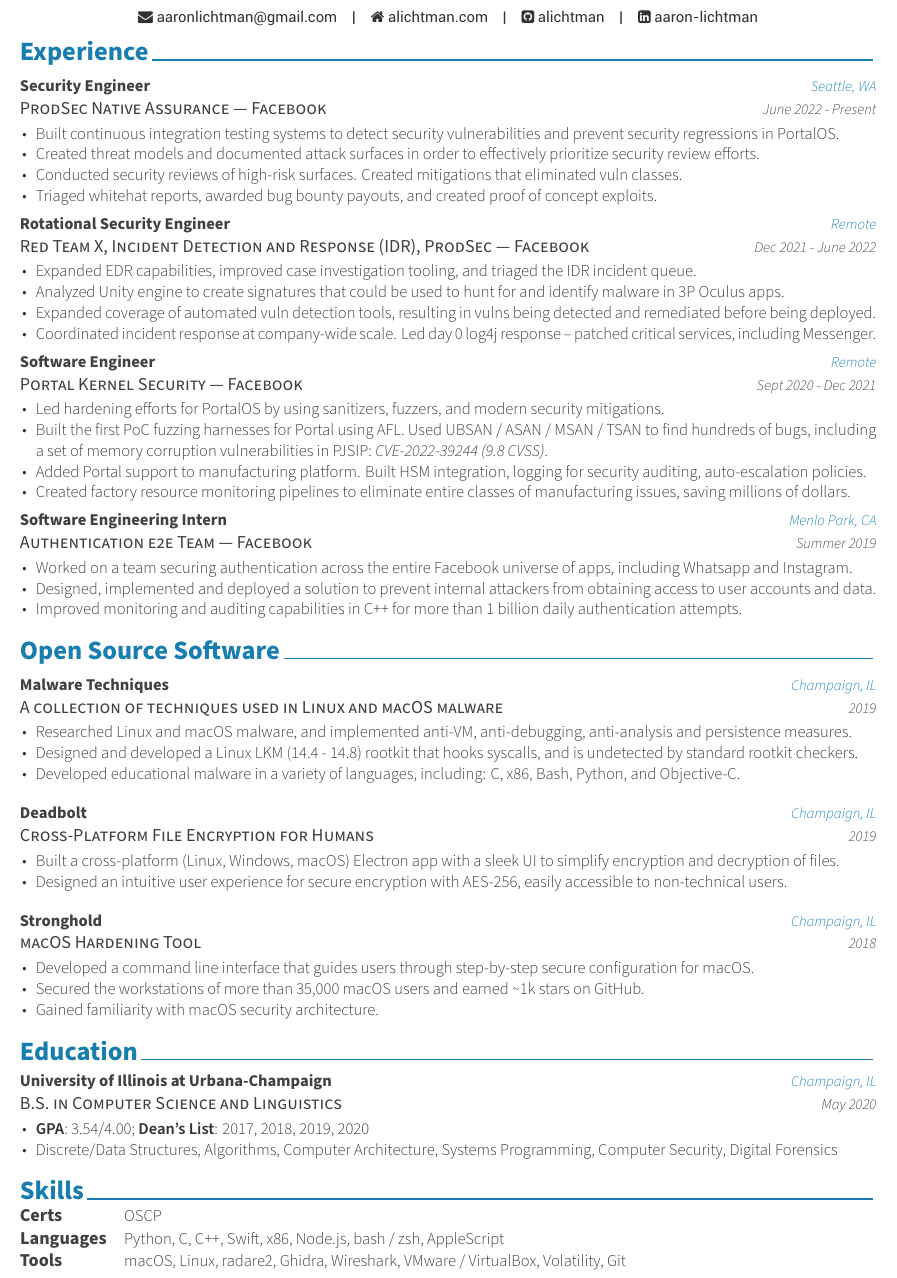
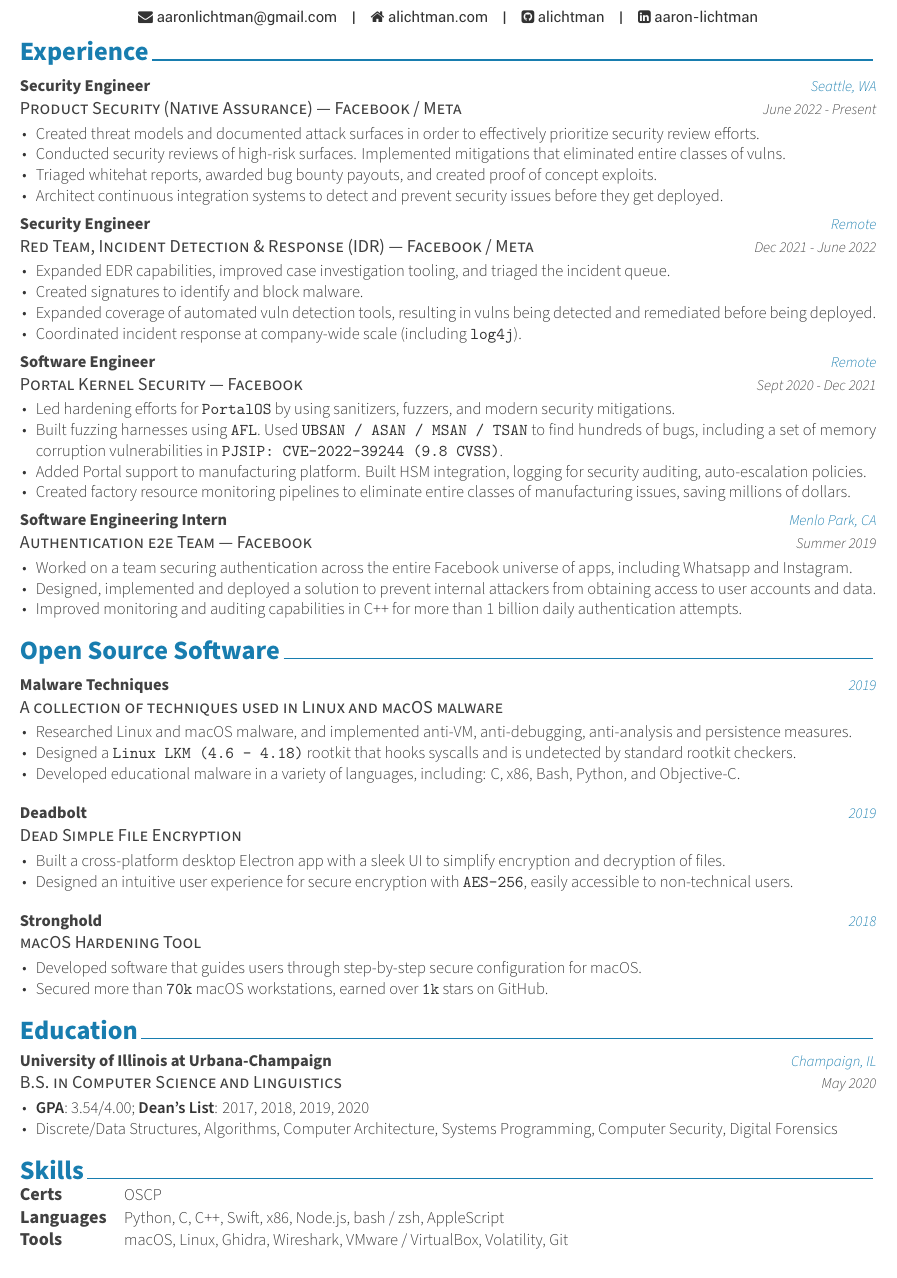
Before and after one commit to alichtman/resume, a LaTeX CV (resume/resume.tex, which reads resume/components/experience.tex, resume/components/extracurricular.tex, resume/components/skills.tex): part of the page, cut so that both start at the same text. The pictures show the PDF file resume/resume.pdf that the author committed with the source.

Commit message:
Update resume for 2023

```diff
--- a/resume/components/experience.tex
+++ b/resume/components/experience.tex
@@ -10,31 +10,31 @@
 
 %---------------------------------------------------------
 \cventry
-{ProdSec Native Assurance — Facebook} % Organization
+{Product Security (Native Assurance) — Facebook / Meta} % Organization
 {Security Engineer} % Job title
 {Seattle, WA} % Location
 {June 2022 - Present} % Date(s)
 {
 	\begin{cvitems} % Description(s) of tasks/responsibilities
-		\item {Built continuous integration testing systems to detect security vulnerabilities and prevent security regressions in PortalOS.}
 		\item {Created threat models and documented attack surfaces in order to effectively prioritize security review efforts.}
-		\item {Conducted security reviews of high-risk surfaces. Created  mitigations that eliminated vuln classes.}
+		\item {Conducted security reviews of high-risk surfaces. Implemented mitigations that eliminated entire classes of vulns.}
 		\item {Triaged whitehat reports,  awarded bug bounty payouts, and created proof of concept exploits.}
+		\item {Architect continuous integration systems to detect and prevent security issues before they get deployed.}
 		%  \item {Worked on a team to create proof of concept Stella exploitation exercise}
 	\end{cvitems}
 }
 %---------------------------------------------------------
 \cventry
-{Red Team X, Incident Detection and Response (IDR), ProdSec — Facebook} % Organization
-{Rotational Security Engineer} % Job title
+{Red Team, Incident Detection \& Response (IDR) — Facebook / Meta} % Organization
+{Security Engineer} % Job title
 {Remote} % Location
 {Dec 2021 - June 2022} % Date(s)
 {
 	\begin{cvitems} % Description(s) of tasks/responsibilities
-		\item {Expanded EDR capabilities, improved case investigation tooling, and triaged the IDR incident queue.}
-		\item {Analyzed Unity engine to create signatures that could be used to hunt for and identify malware in 3P Oculus apps.}
+		\item {Expanded EDR capabilities, improved case investigation tooling, and triaged the incident queue.}
+		\item {Created signatures to identify and block malware.}
 		\item {Expanded coverage of automated vuln detection tools, resulting in vulns being detected and remediated before being deployed.}
-		\item {Coordinated incident response at company-wide scale. Led day 0 log4j response -- patched critical services, including Messenger.}
+		\item {Coordinated incident response at company-wide scale (including \texttt{log4j}).}
 	\end{cvitems}
 }
 %---------------------------------------------------------
@@ -45,8 +45,8 @@
 {Sept 2020 - Dec 2021} % Date(s)
 {
 	\begin{cvitems} % Description(s) of tasks/responsibilities
-		\item {Led hardening efforts for PortalOS by using sanitizers, fuzzers, and modern security mitigations.}
-		\item {Built the first PoC fuzzing harnesses for Portal using AFL. Used UBSAN / ASAN / MSAN / TSAN to find hundreds of bugs, including a set of memory corruption vulnerabilities in PJSIP: \textit{CVE-2022-39244 (9.8 CVSS)}.}
+		\item {Led hardening efforts for \texttt{PortalOS} by using sanitizers, fuzzers, and modern security mitigations.}
+		\item {Built fuzzing harnesses using \texttt{AFL}. Used \texttt{UBSAN / ASAN / MSAN / TSAN} to find hundreds of bugs, including a set of memory corruption vulnerabilities in \texttt{PJSIP: CVE-2022-39244 (9.8 CVSS)}.}
 		\item {Added Portal support to manufacturing platform. Built HSM integration, logging for security auditing, auto-escalation policies.}
 		\item {Created factory resource monitoring pipelines to eliminate entire classes of manufacturing issues, saving millions of dollars.}
 		%\item {Implemented factory monitoring and auto-triage systems that eliminated entire classes of manufacturing SEVs.}
--- a/resume/components/extracurricular.tex
+++ b/resume/components/extracurricular.tex
@@ -11,38 +11,37 @@
 \cventry
 {A collection of techniques used in Linux and macOS malware} % Organization
 {Malware Techniques} % Job title
-{Champaign, IL} % Location
-{2019} % Date(s)
+{2019} % Location
+{} % Date(s)
 {
 	\begin{cvitems} % Description(s) of tasks/responsibilities
 		\item {Researched Linux and macOS malware, and implemented anti-VM, anti-debugging, anti-analysis and persistence measures.}
-		\item {Designed and developed a Linux LKM (14.4 - 14.8) rootkit that hooks syscalls, and is undetected by standard rootkit checkers.}
+		\item {Designed a \texttt{Linux LKM (4.6 - 4.18)} rootkit that hooks syscalls and is undetected by standard rootkit checkers.}
 		\item {Developed educational malware in a variety of languages, including: C, x86, Bash, Python, and Objective-C.}
 	\end{cvitems}
 }
 
 \cventry
-{Cross-Platform File Encryption for Humans} % Organization
+{Dead Simple File Encryption} % Organization
 {Deadbolt} % Job title
-{Champaign, IL} % Location
-{2019} % Date(s)
+{2019} % Location
+{} % Date(s)
 {
 	\begin{cvitems} % Description(s) of tasks/responsibilities
-		\item {Built a cross-platform (Linux, Windows, macOS) Electron app with a sleek UI to simplify encryption and decryption of files.}
-		\item {Designed an intuitive user experience for secure encryption with AES-256, easily accessible to non-technical users.}
+		\item {Built a cross-platform desktop Electron app with a sleek UI to simplify encryption and decryption of files.}
+		\item {Designed an intuitive user experience for secure encryption with \texttt{AES-256}, easily accessible to non-technical users.}
 	\end{cvitems}
 }
 
 \cventry
 {macOS Hardening Tool} % Organization
 {Stronghold} % Job title
-{Champaign, IL} % Location
-{2018} % Date(s)
+{2018} % Location
+{} % Date(s)
 {
 	\begin{cvitems} % Description(s) of tasks/responsibilities
-		\item {Developed a command line interface that guides users through step-by-step secure configuration for macOS.}
-		\item {Secured the workstations of more than 35,000 macOS users and earned \char`~1k stars on GitHub.}
-		\item {Gained familiarity with macOS security architecture.}
+		\item {Developed software that guides users through step-by-step secure configuration for macOS.}
+		\item {Secured more than \texttt{70k} macOS workstations, earned over \texttt{1k} stars on GitHub.}
 	\end{cvitems}
 }
 
--- a/resume/components/skills.tex
+++ b/resume/components/skills.tex
@@ -17,6 +17,6 @@
 
 	\cvskill
 	{Tools\hphantom{25}\color{white}.\hphantom{25}} % Category
-	{macOS, Linux, radare2, Ghidra, Wireshark, VMware / VirtualBox, Volatility, Git} % Skills
+	{macOS, Linux, Ghidra, Wireshark, VMware / VirtualBox, Volatility, Git} % Skills
 
 \end{cvskills}
```
Also changed, not shown: awesome-cv.cls (+2 -0 lines), resume/resume.pdf.
